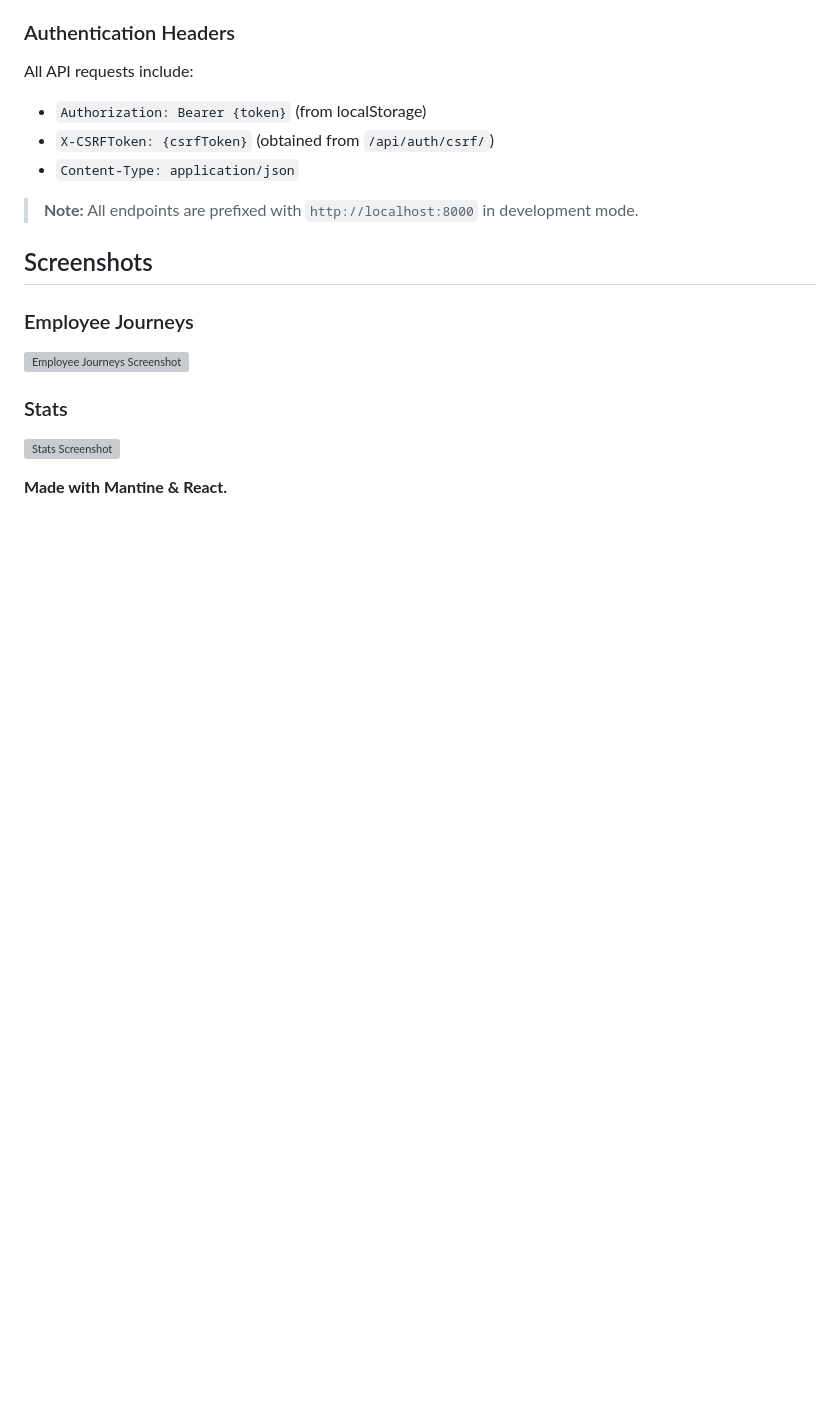
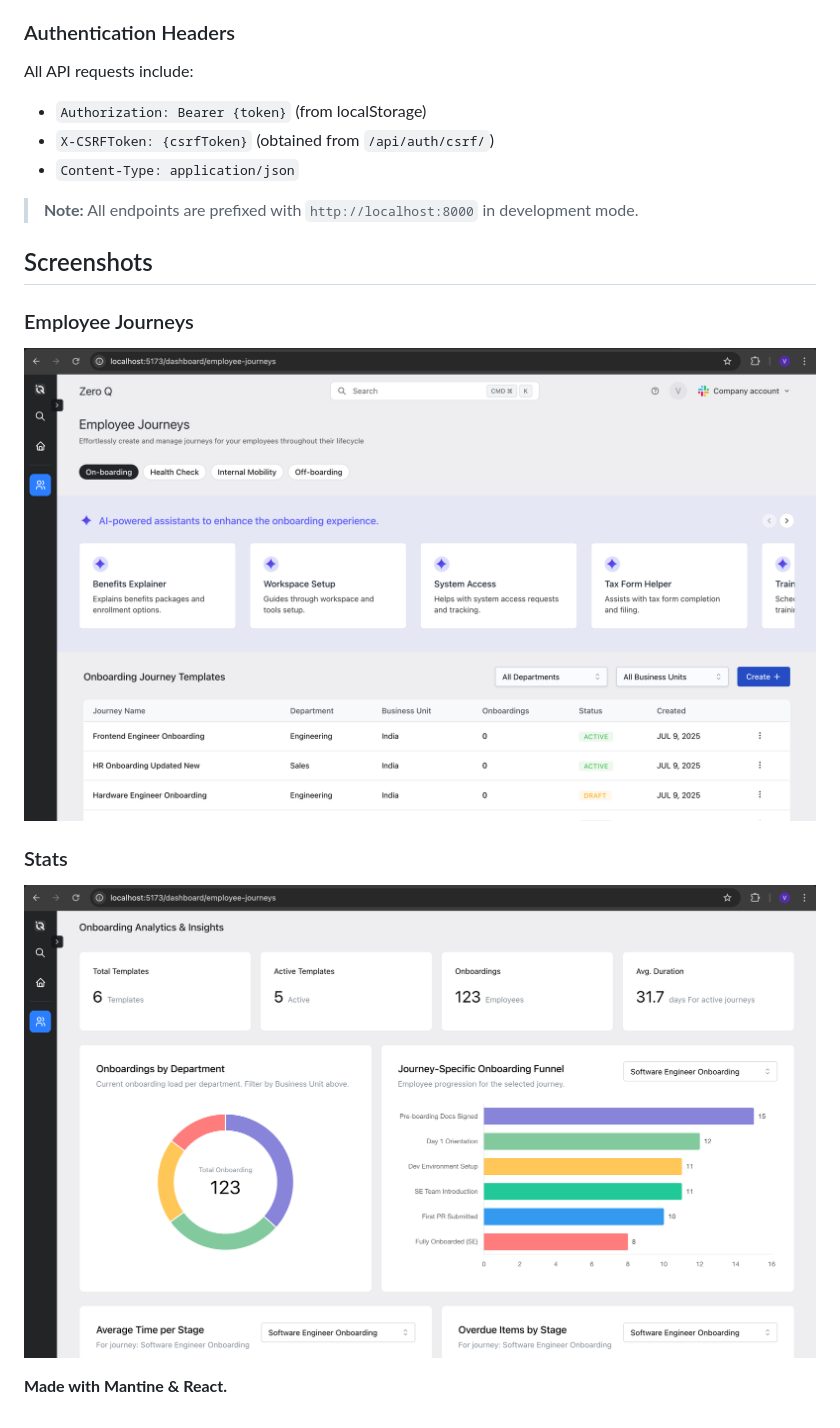
Before and after one commit to vishaalkrishna19/zeroq, a Markdown page: frontend/README.md, the part around the change. Drawn GitHub-style; pictures changed too: frontend/employee-journeys.png (added), frontend/stats.png (added); blank space fills up the shorter version; grey boxes are pictures that could not be loaded.

```diff
--- a/frontend/README.md
+++ b/frontend/README.md
@@ -132,10 +132,10 @@ All API requests include:
 
 ### Employee Journeys
 
-![Employee Journeys Screenshot](./screenshots/employee-journeys.png)
+![Employee Journeys Screenshot](./employee-journeys.png)
 
 ### Stats
 
-![Stats Screenshot](./screenshots/stats.png)
+![Stats Screenshot](./stats.png)
 
 **Made with Mantine & React.**
```
Also changed, not shown: 2 other files.
